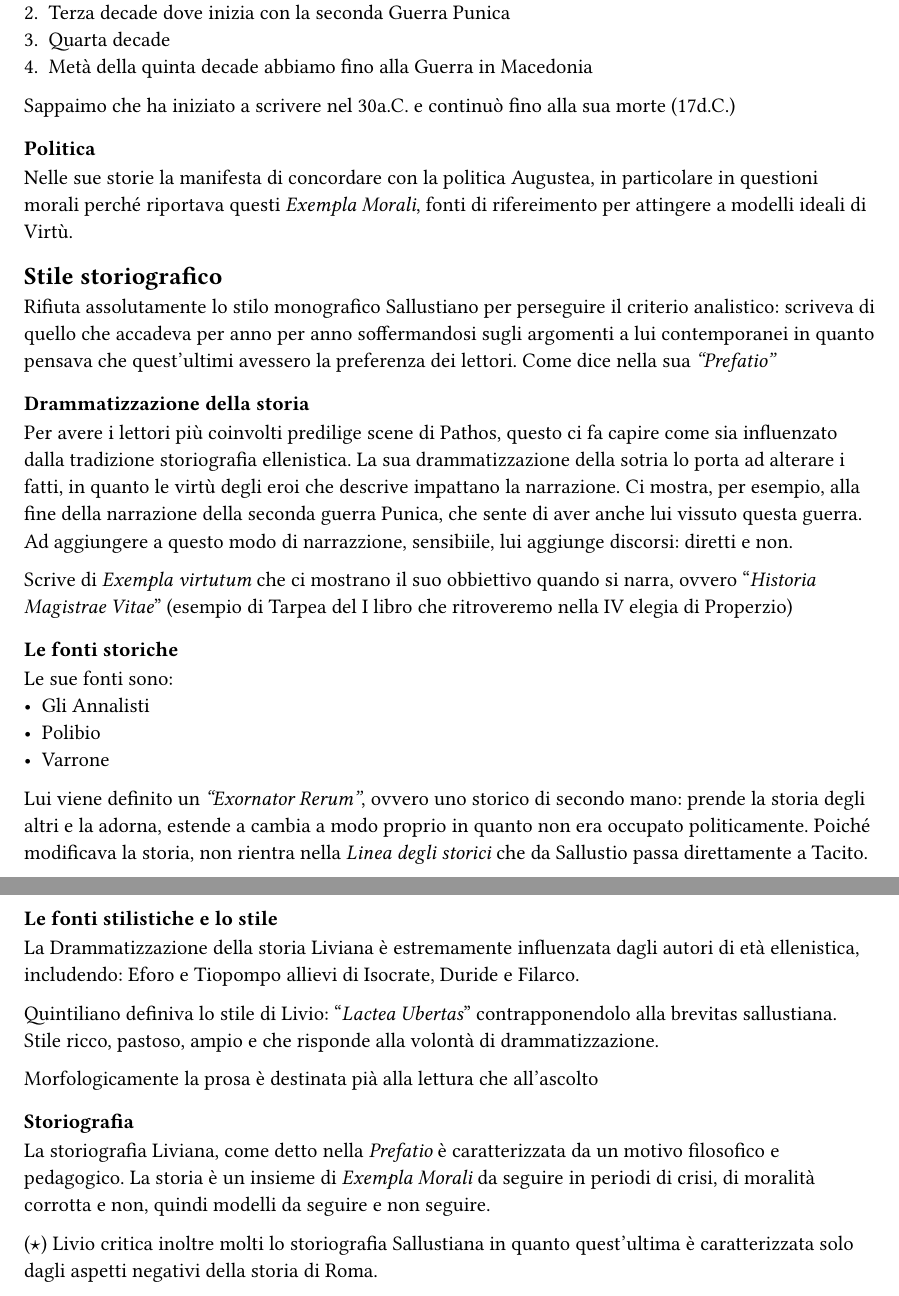
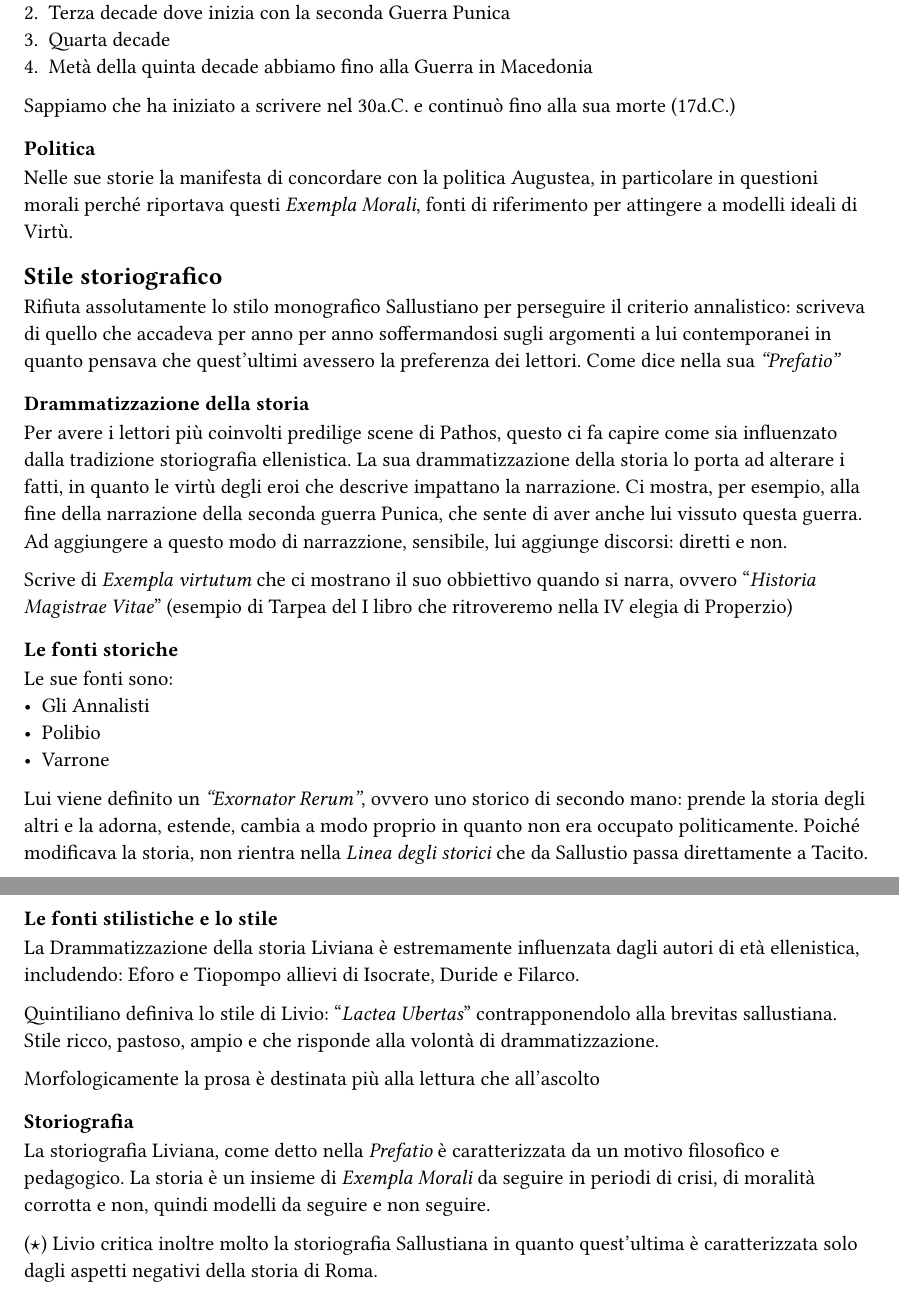
Before and after one commit to BiagiiM/Appunti-Latino-2, a Typst document (Argomenti/Livio.typ): two parts of pages 1 and 2 of 2 before the commit and two parts of pages 1 and 2 of 3 after it, joined at a grey line, cut so that both start at the same text. Compiled offline with Typst 0.15.

```diff
--- a/Argomenti/Livio.typ
+++ b/Argomenti/Livio.typ
@@ -12,17 +12,17 @@
 + Terza decade dove inizia con la seconda Guerra Punica
 + Quarta decade
 + Metà della quinta decade abbiamo fino alla Guerra in Macedonia
-Sappaimo che ha iniziato a scrivere nel 30a.C. e continuò fino alla sua morte (17d.C.)
+Sappiamo che ha iniziato a scrivere nel 30a.C. e continuò fino alla sua morte (17d.C.)
 
  === Politica
- Nelle sue storie la manifesta di concordare con la politica Augustea, in particolare in questioni morali perché riportava questi _Exempla Morali_, fonti di rifereimento per attingere a modelli ideali di Virtù.
+ Nelle sue storie la manifesta di concordare con la politica Augustea, in particolare in questioni morali perché riportava questi _Exempla Morali_, fonti di riferimento per attingere a modelli ideali di Virtù.
 
 == Stile storiografico
 
-Rifiuta assolutamente lo stilo monografico Sallustiano per perseguire il criterio analistico: scriveva di quello che accadeva per anno per anno soffermandosi sugli argomenti a lui contemporanei in quanto pensava che quest'ultimi avessero la preferenza dei lettori. Come dice nella sua _"Prefatio"_
+Rifiuta assolutamente lo stilo monografico Sallustiano per perseguire il criterio annalistico: scriveva di quello che accadeva per anno per anno soffermandosi sugli argomenti a lui contemporanei in quanto pensava che quest'ultimi avessero la preferenza dei lettori. Come dice nella sua _"Prefatio"_
 
  === Drammatizzazione della storia
- Per avere i lettori più coinvolti predilige scene di Pathos, questo ci fa capire come sia influenzato dalla tradizione storiografia ellenistica. La sua drammatizzazione della sotria lo porta ad alterare i fatti, in quanto le virtù degli eroi che descrive impattano la narrazione. Ci mostra, per esempio, alla fine della narrazione della seconda guerra Punica, che sente di aver anche lui vissuto questa guerra. Ad aggiungere a questo modo di narrazzione, sensibiile, lui aggiunge discorsi: diretti e non.
+ Per avere i lettori più coinvolti predilige scene di Pathos, questo ci fa capire come sia influenzato dalla tradizione storiografia ellenistica. La sua drammatizzazione della storia lo porta ad alterare i fatti, in quanto le virtù degli eroi che descrive impattano la narrazione. Ci mostra, per esempio, alla fine della narrazione della seconda guerra Punica, che sente di aver anche lui vissuto questa guerra. Ad aggiungere a questo modo di narrazzione, sensibile, lui aggiunge discorsi: diretti e non.
 
 Scrive di _Exempla virtutum_ che ci mostrano il suo obbiettivo quando si narra, ovvero "_Historia Magistrae Vitae_" (esempio di Tarpea del I libro che ritroveremo nella IV elegia di Properzio)
 
@@ -31,20 +31,22 @@
  - Gli Annalisti
  - Polibio
  - Varrone
- Lui viene definito un _"Exornator Rerum"_, ovvero uno storico di secondo mano: prende la storia degli altri e la adorna, estende a cambia a modo proprio in quanto non era occupato politicamente. Poiché modificava la storia, non rientra nella _Linea degli storici_ che da Sallustio passa direttamente a Tacito.
+ Lui viene definito un _"Exornator Rerum"_, ovvero uno storico di secondo mano: prende la storia degli altri e la adorna, estende, cambia a modo proprio in quanto non era occupato politicamente. Poiché modificava la storia, non rientra nella _Linea degli storici_ che da Sallustio passa direttamente a Tacito.
 
 === Le fonti stilistiche e lo stile
  La Drammatizzazione della storia Liviana è estremamente influenzata dagli autori di età ellenistica, includendo: Eforo e  Tiopompo allievi di Isocrate, Duride e Filarco.
 
 Quintiliano definiva lo stile di Livio: "_Lactea Ubertas_" contrapponendolo alla brevitas sallustiana. Stile ricco, pastoso, ampio e che risponde alla volontà di drammatizzazione.
 
-Morfologicamente la prosa è destinata pià alla lettura che all'ascolto
+Morfologicamente la prosa è destinata più alla lettura che all'ascolto
 
 
 === Storiografia
 
  La storiografia Liviana, come detto nella _Prefatio_ è caratterizzata da un motivo filosofico e pedagogico. La storia è un insieme di _Exempla Morali_ da seguire in periodi di crisi, di moralità corrotta e non, quindi modelli da seguire e non seguire.
 
- ($star$) Livio critica inoltre molti lo storiografia Sallustiana in quanto quest'ultima è caratterizzata solo dagli aspetti negativi della storia di Roma.
+ ($star$) Livio critica inoltre molto la storiografia Sallustiana in quanto quest'ultima è caratterizzata solo dagli aspetti negativi della storia di Roma.
 
- Giustifica il declino di Roma tramite la _Fortuna_ e _Virtutes_ del popolo romano (?)
+ Giustifica il declino di Roma tramite la _Fortuna_ e _Virtutes_ del popolo romano.
+
+#pagebreak()
```
Also changed, not shown: Argomenti/Orazio.typ (added, +25 -0 lines), Main.typ (+1 -0 lines), Argomenti/Livio.pdf (added), Argomenti/Orazio.pdf (added), Main.pdf.
